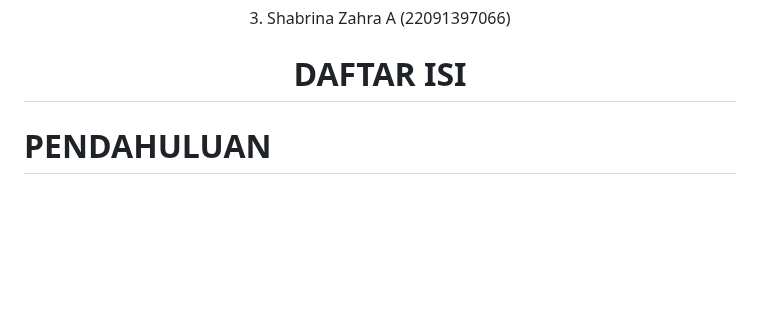
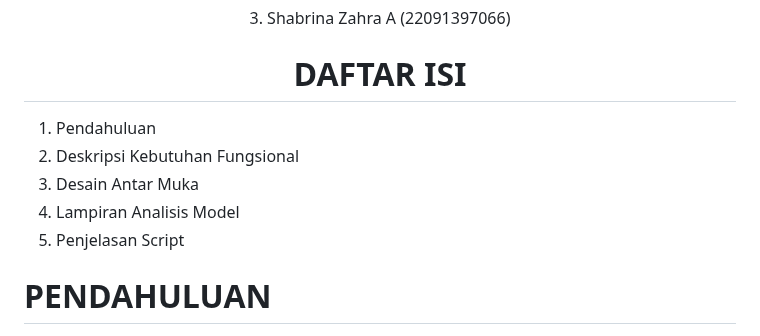
Before and after one commit to AmandaKhoiromaulSoviyanti/PemWebKelompok7, a Markdown page: README.md, the part around the change. GitHub-like rendering; blank space fills up the shorter version.

```diff
--- a/README.md
+++ b/README.md
@@ -8,6 +8,12 @@
 
 <h1>DAFTAR ISI</h1>
 </div>
+
+1. Pendahuluan
+2. Deskripsi Kebutuhan Fungsional
+3. Desain Antar Muka
+4. Lampiran Analisis Model
+5. Penjelasan Script
 
 
 <h1>PENDAHULUAN </h1>
```
